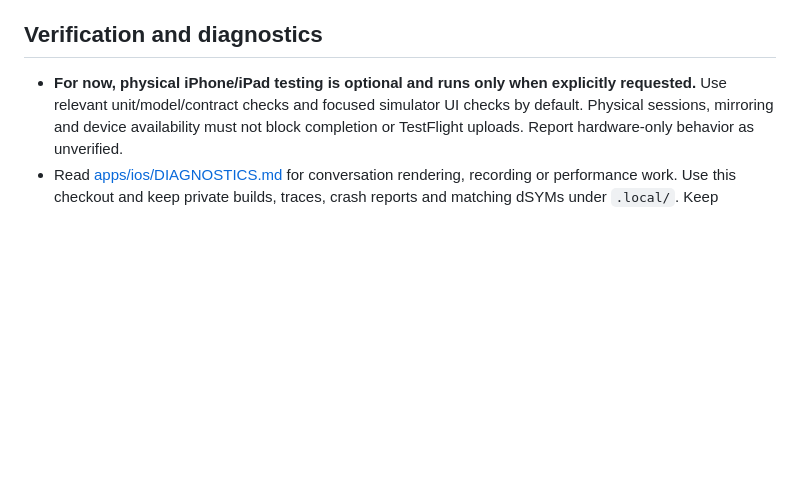
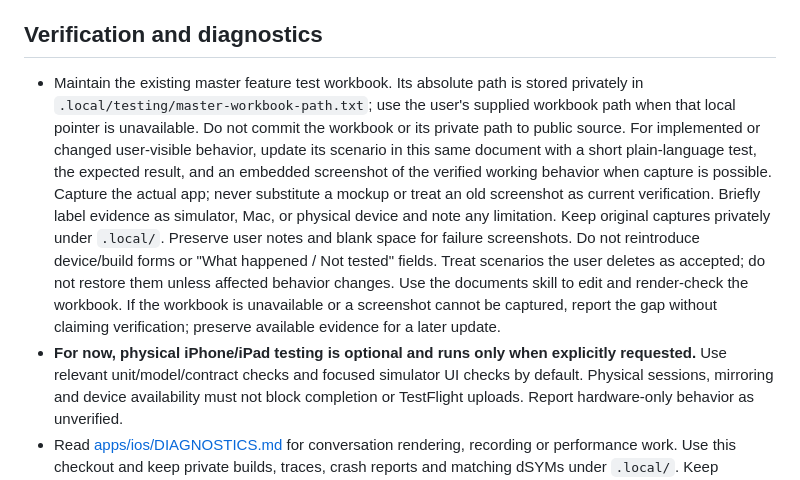
Before and after one commit to swaymun/wonder, a Markdown page: AGENTS.md, the part around the change. GitHub-like rendering; blank space fills up the shorter version.

Commit message:
docs: keep expected screenshots in master test workbook

```diff
--- a/AGENTS.md
+++ b/AGENTS.md
@@ -83,6 +83,22 @@ forward rules for an older feature or workflow.
 
 ## Verification and diagnostics
 
+- Maintain the existing master feature test workbook. Its absolute path is stored
+  privately in `.local/testing/master-workbook-path.txt`; use the user's supplied
+  workbook path when that local pointer is unavailable. Do not commit the workbook
+  or its private path to public source.
+  For implemented or changed user-visible behavior, update its scenario in this
+  same document with a short plain-language test, the expected result, and an
+  embedded screenshot of the verified working behavior when capture is possible.
+  Capture the actual app; never substitute a mockup or treat an old screenshot as
+  current verification. Briefly label evidence as simulator, Mac, or physical device
+  and note any limitation. Keep original captures privately under `.local/`.
+  Preserve user notes and blank space for failure screenshots. Do not reintroduce
+  device/build forms or "What happened / Not tested" fields. Treat scenarios the
+  user deletes as accepted; do not restore them unless affected behavior changes.
+  Use the documents skill to edit and render-check the workbook. If the workbook
+  is unavailable or a screenshot cannot be captured, report the gap without
+  claiming verification; preserve available evidence for a later update.
 - **For now, physical iPhone/iPad testing is optional and runs only when explicitly
   requested.** Use relevant unit/model/contract checks and focused simulator UI
   checks by default. Physical sessions, mirroring and device availability must not
```
